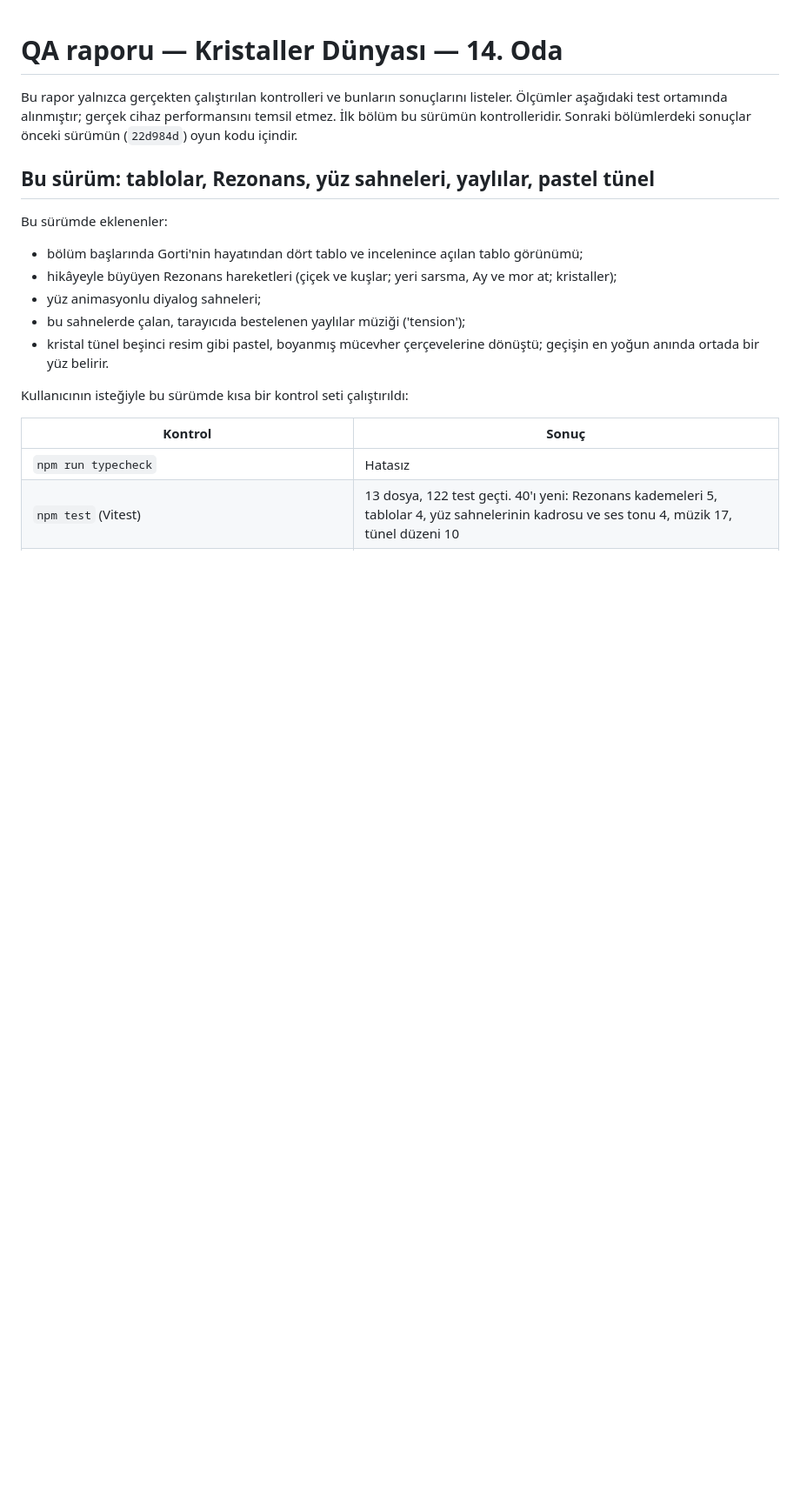
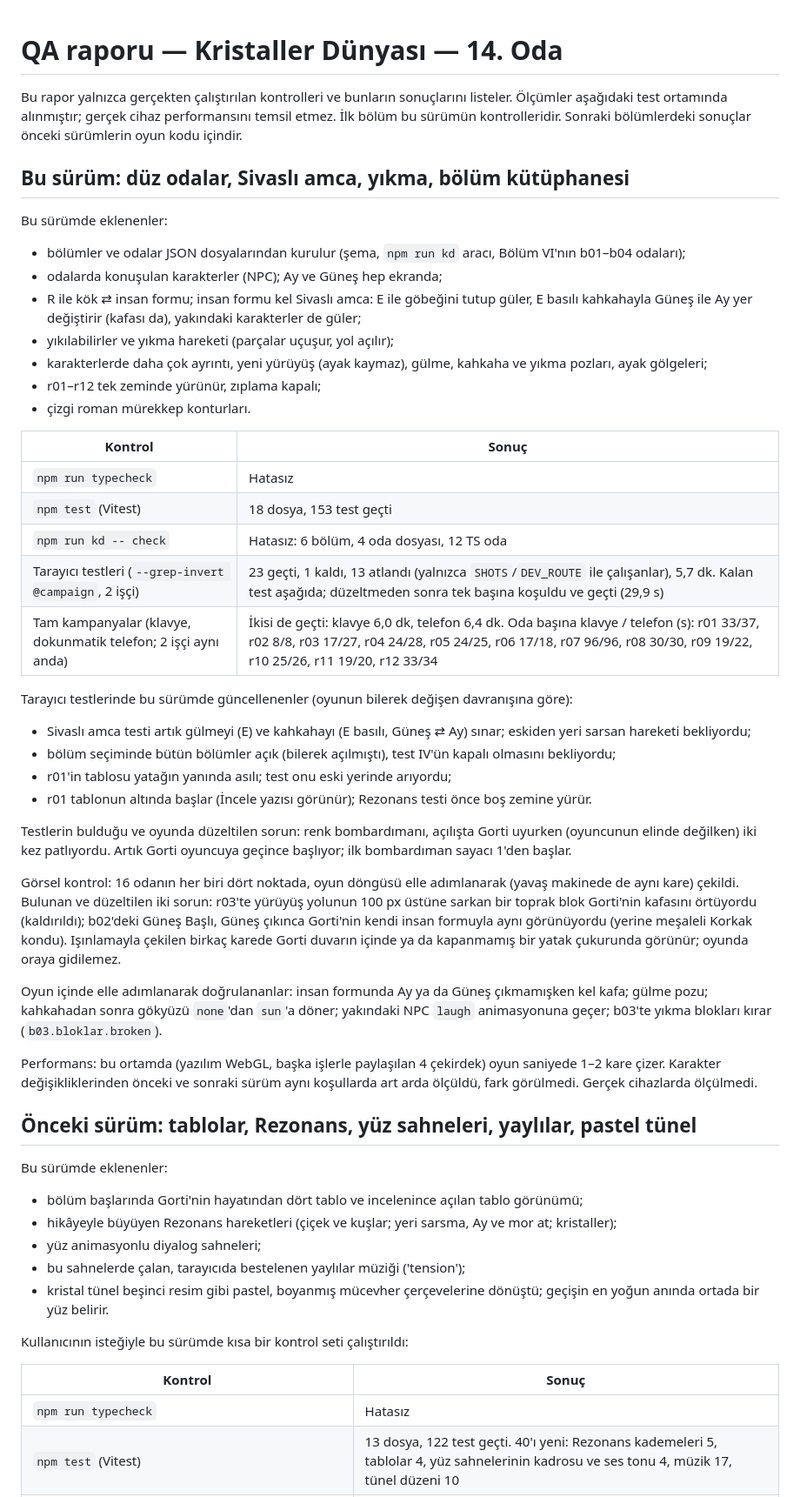
Before and after one commit to Mizyaz/Nyluma-game, a Markdown page: QA_REPORT.md, the part around the change. Shown at 87% size. GitHub-like rendering; blank space fills up the shorter version.

Commit message:
QA report for this version: flat rooms, Sivaslı amca, breaking
Only checks that were run: typecheck, unit tests, kd check, the browser
suite and both full campaigns, the room-by-room picture sweep, and what
it found and fixed.

Co-Authored-By: Claude Opus 5.5 <noreply@anthropic.com>
Claude-Session: https://claude.ai/code/session_01BMasBb1hSzWEPit4afhgRW

```diff
--- a/QA_REPORT.md
+++ b/QA_REPORT.md
@@ -3,9 +3,66 @@
 Bu rapor yalnızca gerçekten çalıştırılan kontrolleri ve bunların sonuçlarını
 listeler. Ölçümler aşağıdaki test ortamında alınmıştır; gerçek cihaz
 performansını temsil etmez. İlk bölüm bu sürümün kontrolleridir. Sonraki
-bölümlerdeki sonuçlar önceki sürümün (`22d984d`) oyun kodu içindir.
+bölümlerdeki sonuçlar önceki sürümlerin oyun kodu içindir.
 
-## Bu sürüm: tablolar, Rezonans, yüz sahneleri, yaylılar, pastel tünel
+## Bu sürüm: düz odalar, Sivaslı amca, yıkma, bölüm kütüphanesi
+
+Bu sürümde eklenenler:
+
+- bölümler ve odalar JSON dosyalarından kurulur (şema, `npm run kd` aracı,
+  Bölüm VI'nın b01–b04 odaları);
+- odalarda konuşulan karakterler (NPC); Ay ve Güneş hep ekranda;
+- R ile kök ⇄ insan formu; insan formu kel Sivaslı amca: E ile göbeğini tutup
+  güler, E basılı kahkahayla Güneş ile Ay yer değiştirir (kafası da), yakındaki
+  karakterler de güler;
+- yıkılabilirler ve yıkma hareketi (parçalar uçuşur, yol açılır);
+- karakterlerde daha çok ayrıntı, yeni yürüyüş (ayak kaymaz), gülme, kahkaha ve
+  yıkma pozları, ayak gölgeleri;
+- r01–r12 tek zeminde yürünür, zıplama kapalı;
+- çizgi roman mürekkep konturları.
+
+| Kontrol | Sonuç |
+| --- | --- |
+| `npm run typecheck` | Hatasız |
+| `npm test` (Vitest) | 18 dosya, 153 test geçti |
+| `npm run kd -- check` | Hatasız: 6 bölüm, 4 oda dosyası, 12 TS oda |
+| Tarayıcı testleri (`--grep-invert @campaign`, 2 işçi) | 23 geçti, 1 kaldı, 13 atlandı (yalnızca `SHOTS`/`DEV_ROUTE` ile çalışanlar), 5,7 dk. Kalan test aşağıda; düzeltmeden sonra tek başına koşuldu ve geçti (29,9 s) |
+| Tam kampanyalar (klavye, dokunmatik telefon; 2 işçi aynı anda) | İkisi de geçti: klavye 6,0 dk, telefon 6,4 dk. Oda başına klavye / telefon (s): r01 33/37, r02 8/8, r03 17/27, r04 24/28, r05 24/25, r06 17/18, r07 96/96, r08 30/30, r09 19/22, r10 25/26, r11 19/20, r12 33/34 |
+
+Tarayıcı testlerinde bu sürümde güncellenenler (oyunun bilerek değişen
+davranışına göre):
+
+- Sivaslı amca testi artık gülmeyi (E) ve kahkahayı (E basılı, Güneş ⇄ Ay)
+  sınar; eskiden yeri sarsan hareketi bekliyordu;
+- bölüm seçiminde bütün bölümler açık (bilerek açılmıştı), test IV'ün kapalı
+  olmasını bekliyordu;
+- r01'in tablosu yatağın yanında asılı; test onu eski yerinde arıyordu;
+- r01 tablonun altında başlar (İncele yazısı görünür); Rezonans testi önce
+  boş zemine yürür.
+
+Testlerin bulduğu ve oyunda düzeltilen sorun: renk bombardımanı, açılışta
+Gorti uyurken (oyuncunun elinde değilken) iki kez patlıyordu. Artık Gorti
+oyuncuya geçince başlıyor; ilk bombardıman sayacı 1'den başlar.
+
+Görsel kontrol: 16 odanın her biri dört noktada, oyun döngüsü elle
+adımlanarak (yavaş makinede de aynı kare) çekildi. Bulunan ve düzeltilen iki
+sorun: r03'te yürüyüş yolunun 100 px üstüne sarkan bir toprak blok Gorti'nin
+kafasını örtüyordu (kaldırıldı); b02'deki Güneş Başlı, Güneş çıkınca
+Gorti'nin kendi insan formuyla aynı görünüyordu (yerine meşaleli Korkak
+kondu). Işınlamayla çekilen birkaç karede Gorti duvarın içinde ya da kapanmamış
+bir yatak çukurunda görünür; oyunda oraya gidilemez.
+
+Oyun içinde elle adımlanarak doğrulananlar: insan formunda Ay ya da Güneş
+çıkmamışken kel kafa; gülme pozu; kahkahadan sonra gökyüzü `none`'dan `sun`'a
+döner; yakındaki NPC `laugh` animasyonuna geçer; b03'te yıkma blokları kırar
+(`b03.bloklar.broken`).
+
+Performans: bu ortamda (yazılım WebGL, başka işlerle paylaşılan 4 çekirdek)
+oyun saniyede 1–2 kare çizer. Karakter değişikliklerinden önceki ve sonraki
+sürüm aynı koşullarda art arda ölçüldü, fark görülmedi. Gerçek cihazlarda
+ölçülmedi.
+
+## Önceki sürüm: tablolar, Rezonans, yüz sahneleri, yaylılar, pastel tünel
 
 Bu sürümde eklenenler:
 
```
